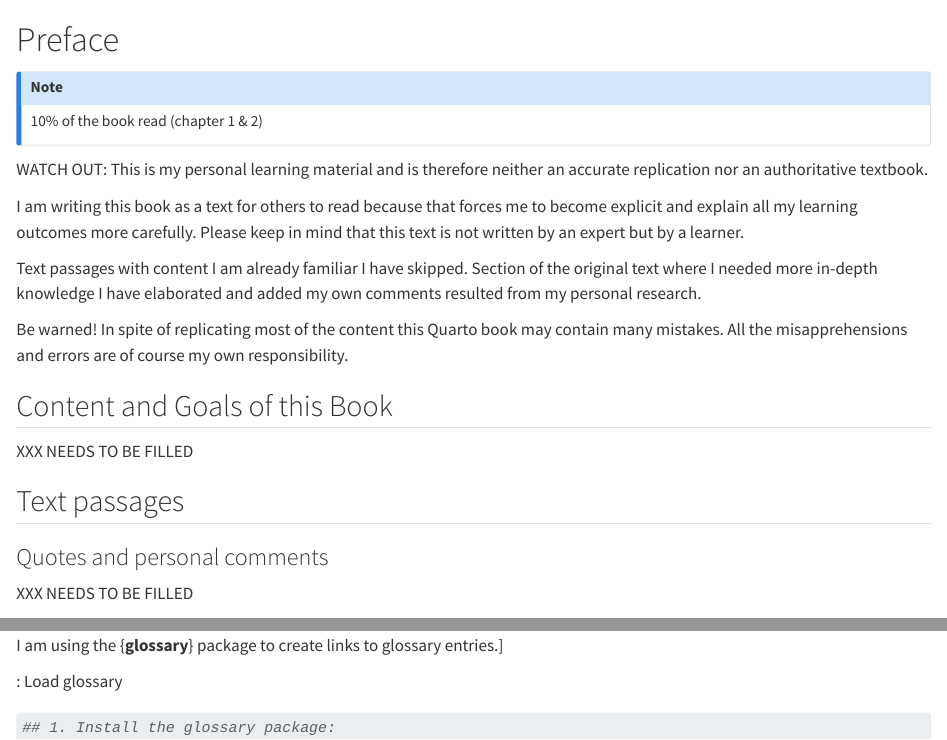
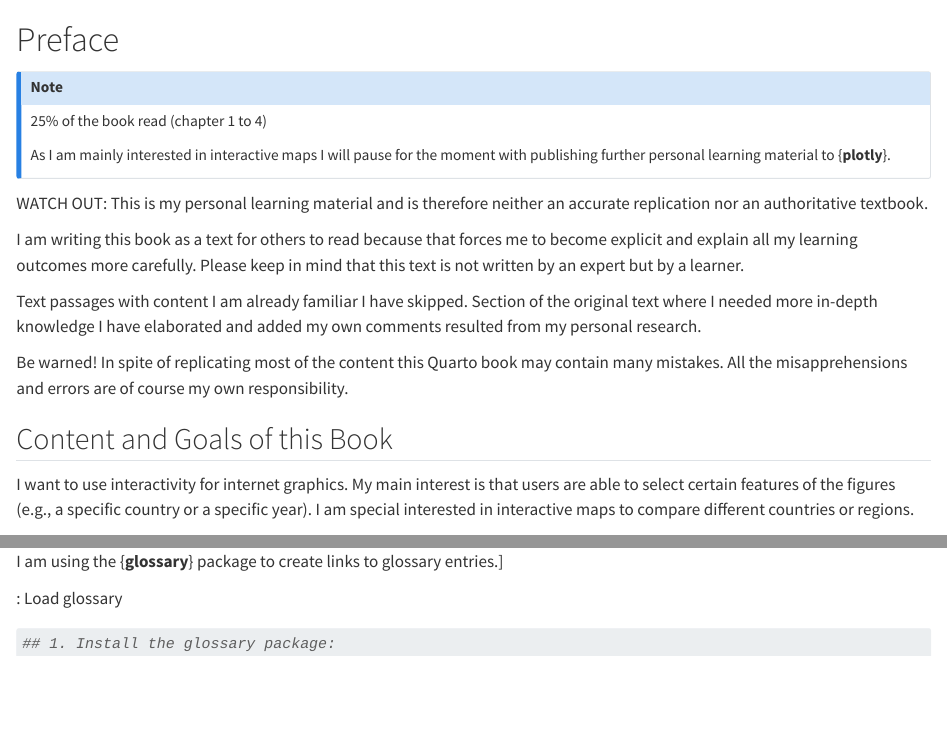
Before and after one commit to petzi53/learning-plotly, a Quarto document (index.qmd): the page in a window 1100 px wide, from its top, and a second part further down, joined at a grey line. Rendered offline with R 4.5, knitr and Pandoc in place of Quarto, with nearby package versions; some code elsewhere in the file could not run offline.

Commit message:
update book progress

```diff
--- a/index.qmd
+++ b/index.qmd
@@ -1,7 +1,9 @@
 # Preface {.unnumbered}
 
 ::: {.callout-note style="color: blue;"}
-10% of the book read (chapter 1 & 2)
+25% of the book read (chapter 1 to 4)
+
+As I am mainly interested in interactive maps I will pause for the moment with publishing further personal learning material to {**plotly**}.
 :::
 
 
@@ -29,14 +31,8 @@ course my own responsibility.
 
 ## Content and Goals of this Book {.unnumbered}
 
-XXX NEEDS TO BE FILLED
+I want to use interactivity for internet graphics. My main interest is that users are able to select certain features of the figures (e.g., a specific country or a specific year). I am special interested in interactive maps to compare different countries or regions.
 
-
-## Text passages
-
-### Quotes and personal comments
-
-XXX NEEDS TO BE FILLED
 
 
 ### Glossary
```
